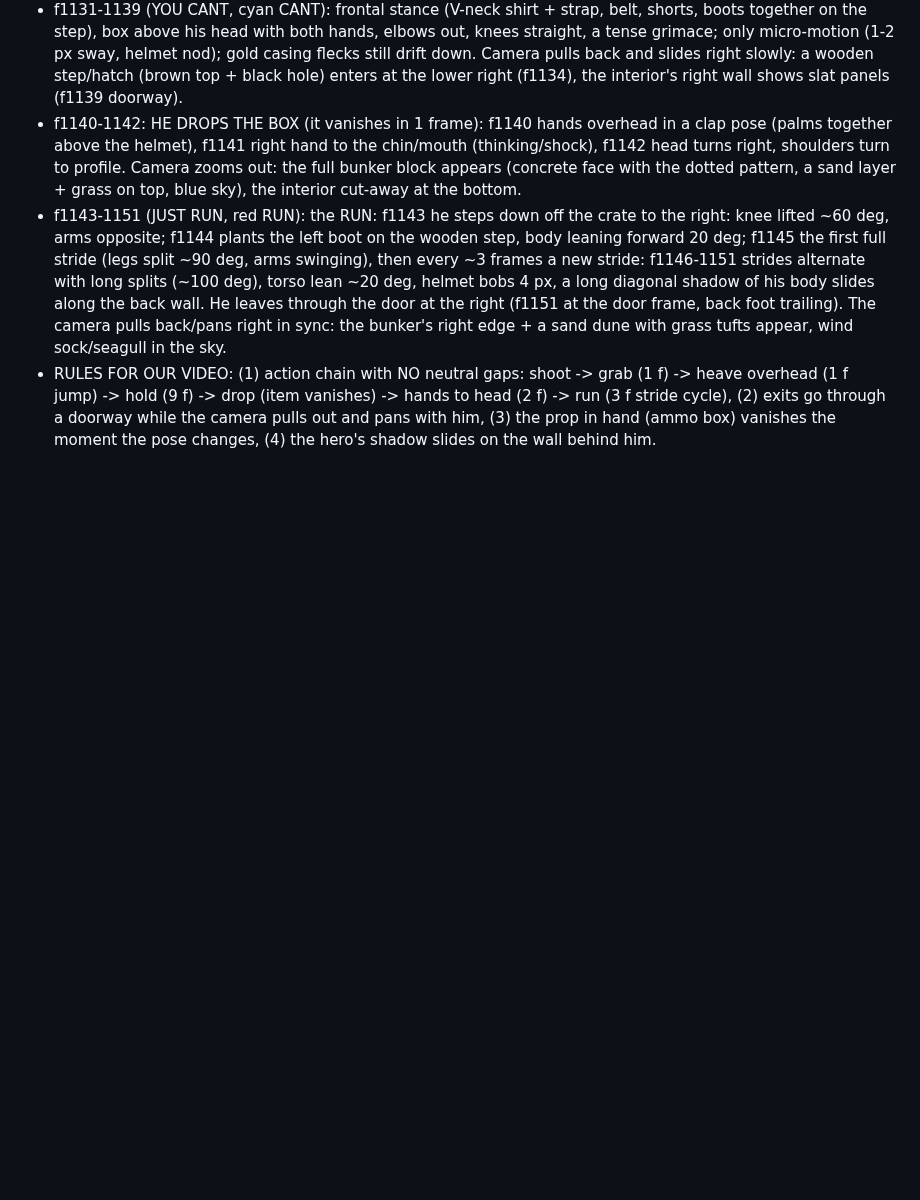
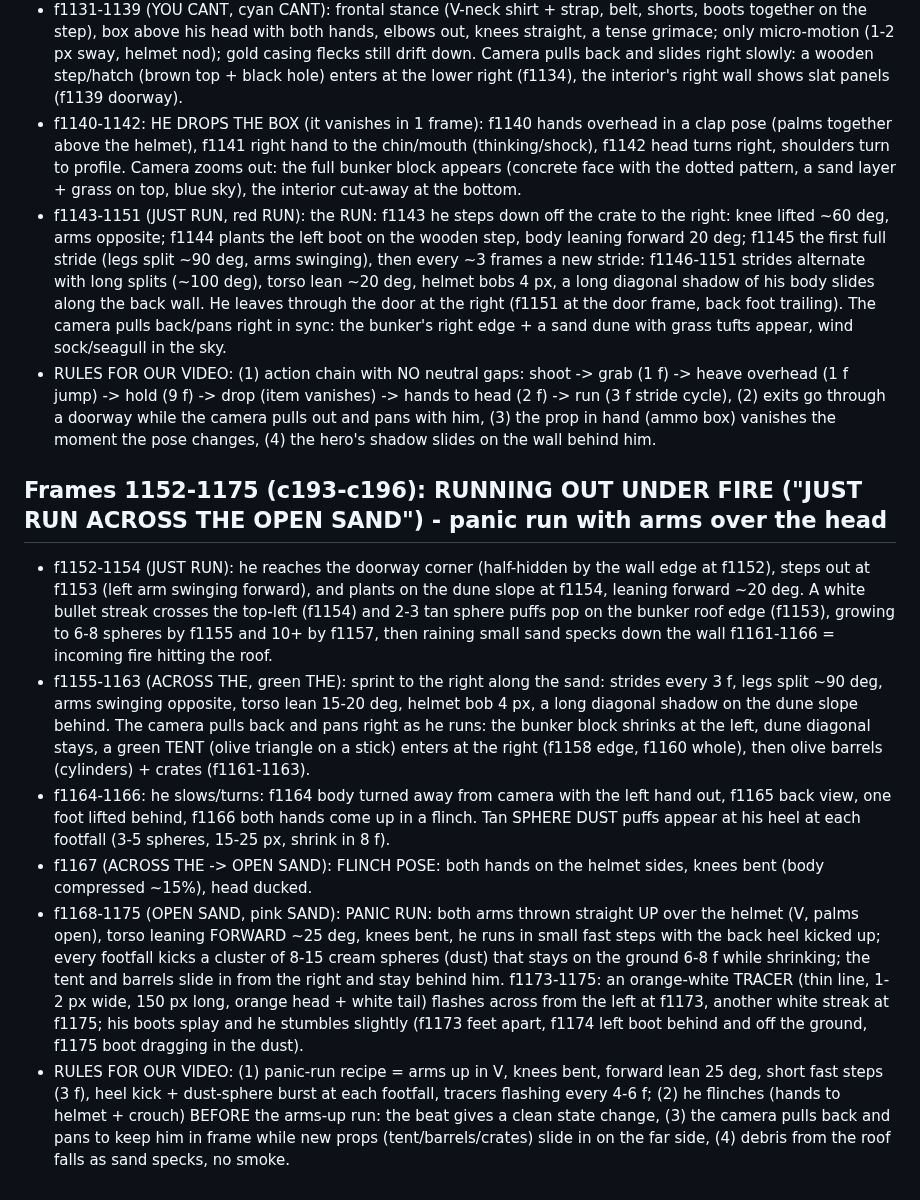
Before and after one commit to zenaidalee328-spec/whatif-engine, a Markdown page: docs/ref3-character-motion.md, the part around the change. Drawn GitHub-style; blank space fills up the shorter version.

Commit message:
Reference character motion notes: frames 1152-1175
Co-Authored-By: Claude Sonnet 5.5 <noreply@anthropic.com>
Claude-Session: https://claude.ai/code/session_01EhapicKyxgYSrWSC5g1kJf

```diff
--- a/docs/ref3-character-motion.md
+++ b/docs/ref3-character-motion.md
@@ -319,3 +319,11 @@ Character: stylised 3D soldier (olive Brodie helmet, navy tee, grey shorts, brow
 - f1140-1142: HE DROPS THE BOX (it vanishes in 1 frame): f1140 hands overhead in a clap pose (palms together above the helmet), f1141 right hand to the chin/mouth (thinking/shock), f1142 head turns right, shoulders turn to profile. Camera zooms out: the full bunker block appears (concrete face with the dotted pattern, a sand layer + grass on top, blue sky), the interior cut-away at the bottom.
 - f1143-1151 (JUST RUN, red RUN): the RUN: f1143 he steps down off the crate to the right: knee lifted ~60 deg, arms opposite; f1144 plants the left boot on the wooden step, body leaning forward 20 deg; f1145 the first full stride (legs split ~90 deg, arms swinging), then every ~3 frames a new stride: f1146-1151 strides alternate with long splits (~100 deg), torso lean ~20 deg, helmet bobs 4 px, a long diagonal shadow of his body slides along the back wall. He leaves through the door at the right (f1151 at the door frame, back foot trailing). The camera pulls back/pans right in sync: the bunker's right edge + a sand dune with grass tufts appear, wind sock/seagull in the sky.
 - RULES FOR OUR VIDEO: (1) action chain with NO neutral gaps: shoot -> grab (1 f) -> heave overhead (1 f jump) -> hold (9 f) -> drop (item vanishes) -> hands to head (2 f) -> run (3 f stride cycle), (2) exits go through a doorway while the camera pulls out and pans with him, (3) the prop in hand (ammo box) vanishes the moment the pose changes, (4) the hero's shadow slides on the wall behind him.
+
+## Frames 1152-1175 (c193-c196): RUNNING OUT UNDER FIRE ("JUST RUN ACROSS THE OPEN SAND") - panic run with arms over the head
+- f1152-1154 (JUST RUN): he reaches the doorway corner (half-hidden by the wall edge at f1152), steps out at f1153 (left arm swinging forward), and plants on the dune slope at f1154, leaning forward ~20 deg. A white bullet streak crosses the top-left (f1154) and 2-3 tan sphere puffs pop on the bunker roof edge (f1153), growing to 6-8 spheres by f1155 and 10+ by f1157, then raining small sand specks down the wall f1161-1166 = incoming fire hitting the roof.
+- f1155-1163 (ACROSS THE, green THE): sprint to the right along the sand: strides every 3 f, legs split ~90 deg, arms swinging opposite, torso lean 15-20 deg, helmet bob 4 px, a long diagonal shadow on the dune slope behind. The camera pulls back and pans right as he runs: the bunker block shrinks at the left, dune diagonal stays, a green TENT (olive triangle on a stick) enters at the right (f1158 edge, f1160 whole), then olive barrels (cylinders) + crates (f1161-1163).
+- f1164-1166: he slows/turns: f1164 body turned away from camera with the left hand out, f1165 back view, one foot lifted behind, f1166 both hands come up in a flinch. Tan SPHERE DUST puffs appear at his heel at each footfall (3-5 spheres, 15-25 px, shrink in 8 f).
+- f1167 (ACROSS THE -> OPEN SAND): FLINCH POSE: both hands on the helmet sides, knees bent (body compressed ~15%), head ducked.
+- f1168-1175 (OPEN SAND, pink SAND): PANIC RUN: both arms thrown straight UP over the helmet (V, palms open), torso leaning FORWARD ~25 deg, knees bent, he runs in small fast steps with the back heel kicked up; every footfall kicks a cluster of 8-15 cream spheres (dust) that stays on the ground 6-8 f while shrinking; the tent and barrels slide in from the right and stay behind him. f1173-1175: an orange-white TRACER (thin line, 1-2 px wide, 150 px long, orange head + white tail) flashes across from the left at f1173, another white streak at f1175; his boots splay and he stumbles slightly (f1173 feet apart, f1174 left boot behind and off the ground, f1175 boot dragging in the dust).
+- RULES FOR OUR VIDEO: (1) panic-run recipe = arms up in V, knees bent, forward lean 25 deg, short fast steps (3 f), heel kick + dust-sphere burst at each footfall, tracers flashing every 4-6 f; (2) he flinches (hands to helmet + crouch) BEFORE the arms-up run: the beat gives a clean state change, (3) the camera pulls back and pans to keep him in frame while new props (tent/barrels/crates) slide in on the far side, (4) debris from the roof falls as sand specks, no smoke.
```
